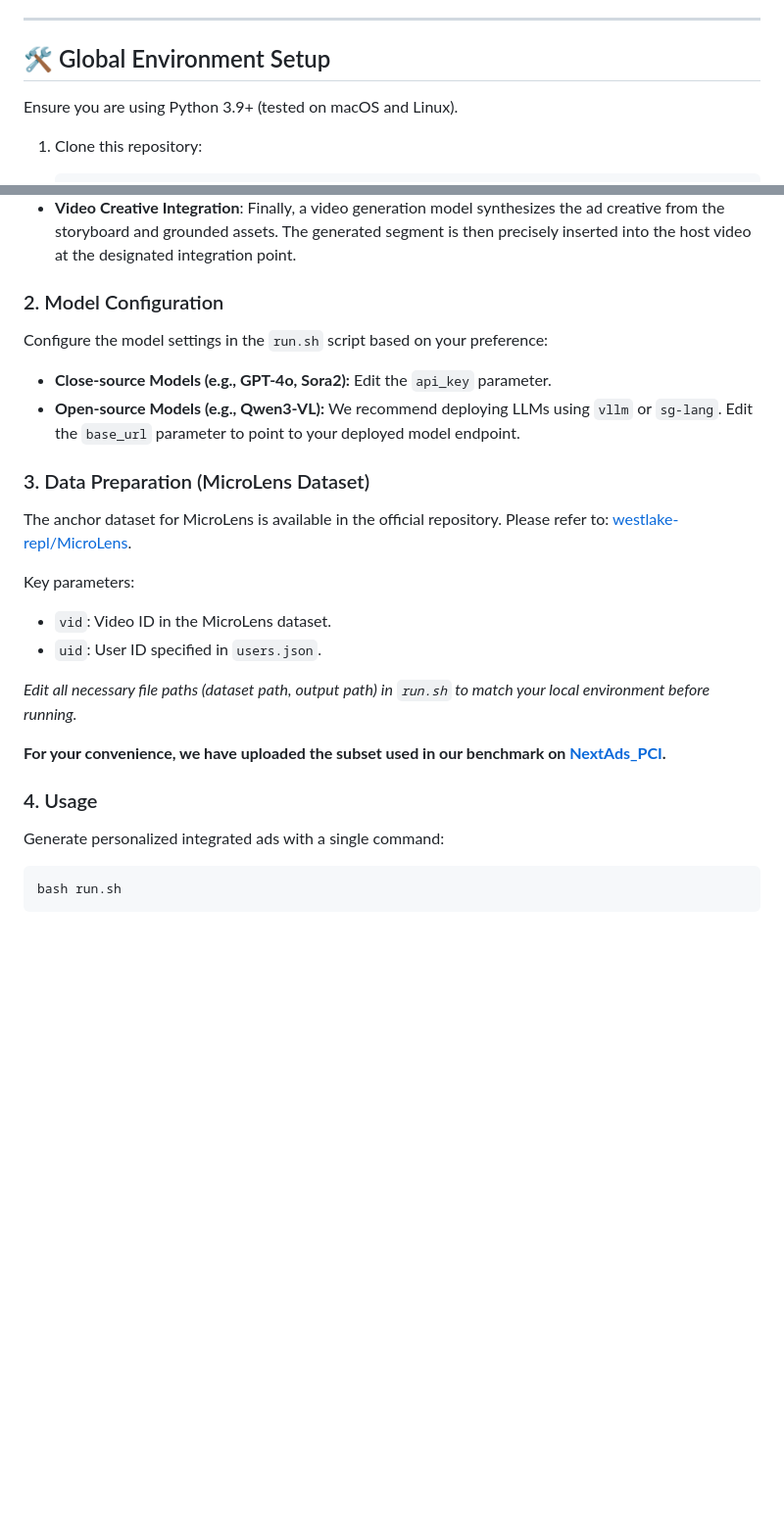
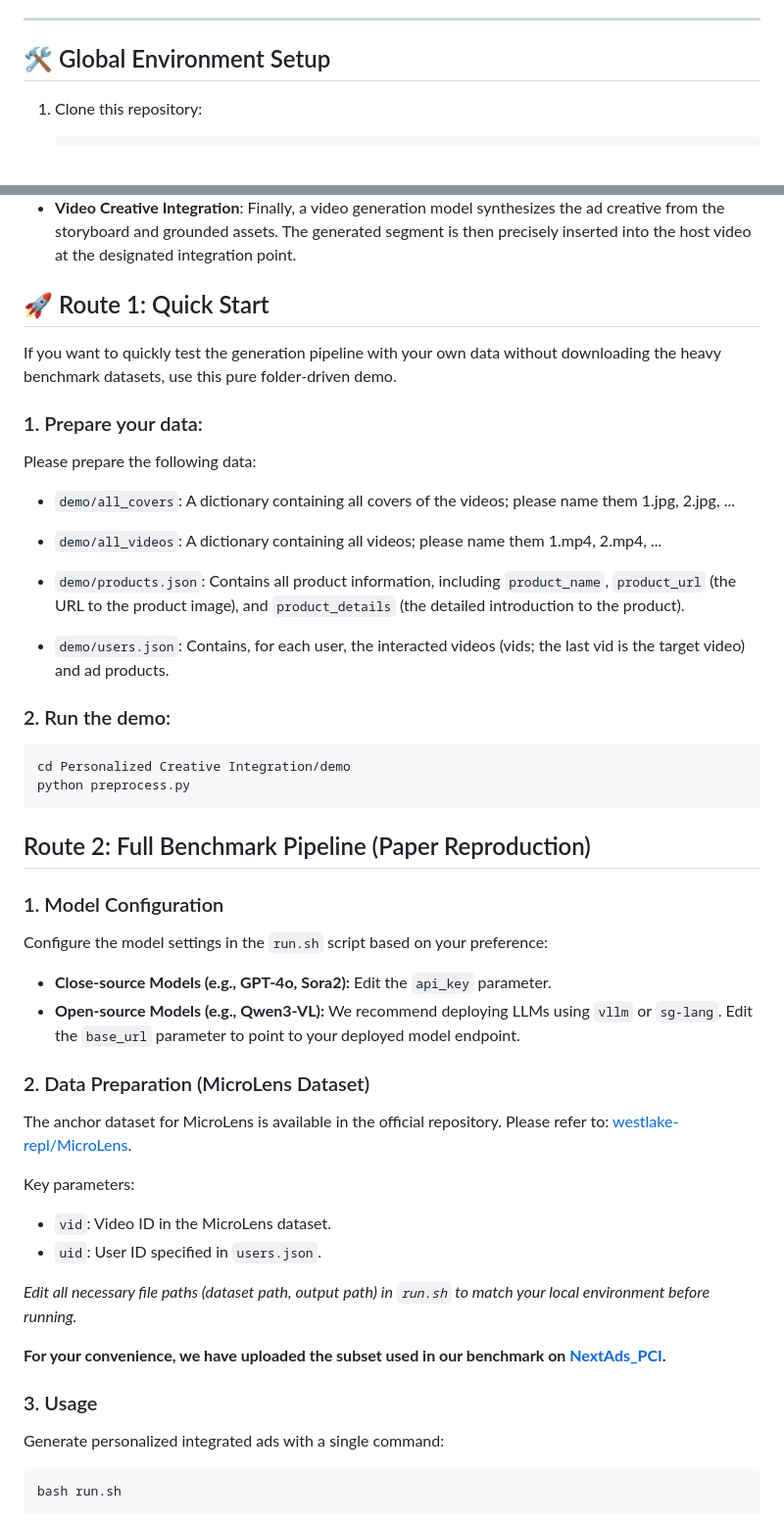
Before and after one commit to RuoxuanXia/NextAds, a Markdown page: README.md, 2 parts joined by grey strips. Shown at 98% size. Rendered like a GitHub page; blank space fills up the shorter version.

````diff
--- a/README.md
+++ b/README.md
@@ -45,8 +45,6 @@ To enable comparable research progress and assess feasibility, this repository p
 
 ## 🛠️ Global Environment Setup
 
-Ensure you are using Python 3.9+ (tested on macOS and Linux).
-
 1. Clone this repository:
    ```bash
    git clone [https://github.com/anonymous-repo/NextAds.git](https://github.com/anonymous-repo/NextAds.git)
@@ -147,12 +179,34 @@ The PCI Pipeline enables automatic personalized ad insertion through the followi
 * **Asset Grounding**: To promote faithful generation and reduce hallucinations, we build a reference visual collage by compositing the target product images, user-preferred elements, and the selected integration start frame. This provides explicit visual grounding for the generation process.
 * **Video Creative Integration**: Finally, a video generation model synthesizes the ad creative from the storyboard and grounded assets. The generated segment is then precisely inserted into the host video at the designated integration point.
 
-### 2. Model Configuration
+## 🚀 Route 1: Quick Start
+If you want to quickly test the generation pipeline with your own data without downloading the heavy benchmark datasets, use this pure folder-driven demo.
+
+### 1. Prepare your data:
+Please prepare the following data:
+
+* ```demo/all_covers```: A dictionary containing all covers of the videos; please name them 1.jpg, 2.jpg, ...
+
+* ```demo/all_videos```: A dictionary containing all videos; please name them 1.mp4, 2.mp4, ...
+
+* ```demo/products.json```: Contains all product information, including `product_name`, `product_url` (the URL to the product image), and `product_details` (the detailed introduction to the product).
+
+* ```demo/users.json```: Contains, for each user, the interacted videos (vids; the last vid is the target video) and ad products.
+
+### 2. Run the demo:
+   ```bash
+cd Personalized Creative Integration/demo
+python preprocess.py
+   ```
+
+## Route 2: Full Benchmark Pipeline (Paper Reproduction)
+
+### 1. Model Configuration
 Configure the model settings in the `run.sh` script based on your preference:
 * **Close-source Models (e.g., GPT-4o, Sora2):** Edit the `api_key` parameter.
 * **Open-source Models (e.g., Qwen3-VL):** We recommend deploying LLMs using `vllm` or `sg-lang`. Edit the `base_url` parameter to point to your deployed model endpoint.
 
-### 3. Data Preparation (MicroLens Dataset)
+### 2. Data Preparation (MicroLens Dataset)
 The anchor dataset for MicroLens is available in the official repository. Please refer to: [westlake-repl/MicroLens](https://github.com/westlake-repl/MicroLens/).
 
 Key parameters:
@@ -165,5 +219,5 @@ Key parameters:
 
-### 4. Usage
+### 3. Usage
 Generate personalized integrated ads with a single command:
 ```bash
 bash run.sh
````
Also changed, not shown: other parts of README.md (+35 -1 lines).
